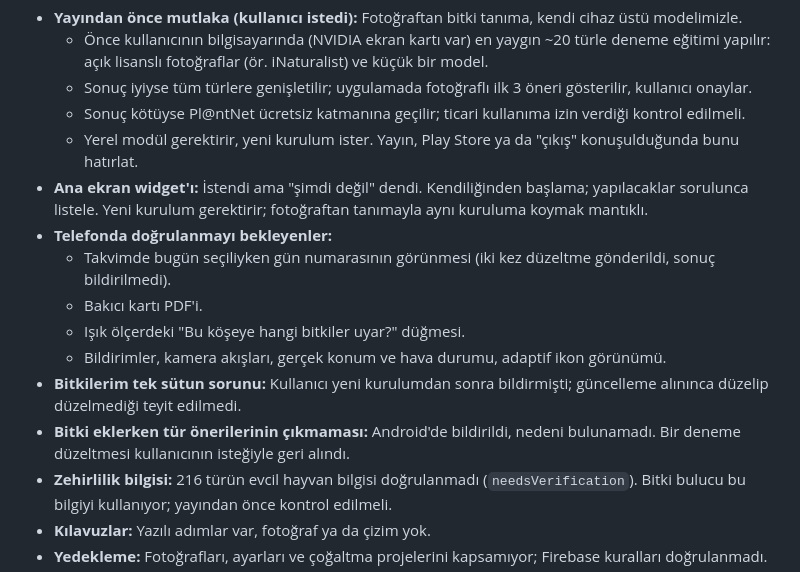
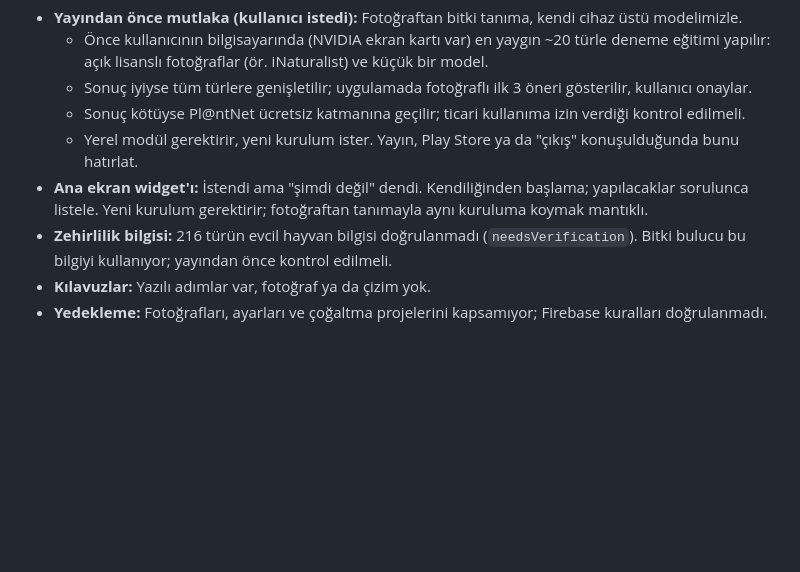
Before and after one commit to onursonmezz/sprout, a Markdown page: PROJE-NOTLARI.md, the part around the change. Rendered like a GitHub page; blank space fills up the shorter version.

Commit message:
Devir notu: cozulen hatalar ve telefonda dogrulananlar cikarildi
Co-Authored-By: Claude Opus 5.5 <noreply@anthropic.com>

```diff
--- a/PROJE-NOTLARI.md
+++ b/PROJE-NOTLARI.md
@@ -70,13 +70,6 @@ Bu dosya, projeyi devralan Claude için yazıldı (son güncelleme: 14 Ekim 2026
   - Sonuç kötüyse Pl@ntNet ücretsiz katmanına geçilir; ticari kullanıma izin verdiği kontrol edilmeli.
   - Yerel modül gerektirir, yeni kurulum ister. Yayın, Play Store ya da "çıkış" konuşulduğunda bunu hatırlat.
 - **Ana ekran widget'ı:** İstendi ama "şimdi değil" dendi. Kendiliğinden başlama; yapılacaklar sorulunca listele. Yeni kurulum gerektirir; fotoğraftan tanımayla aynı kuruluma koymak mantıklı.
-- **Telefonda doğrulanmayı bekleyenler:**
-  - Takvimde bugün seçiliyken gün numarasının görünmesi (iki kez düzeltme gönderildi, sonuç bildirilmedi).
-  - Bakıcı kartı PDF'i.
-  - Işık ölçerdeki "Bu köşeye hangi bitkiler uyar?" düğmesi.
-  - Bildirimler, kamera akışları, gerçek konum ve hava durumu, adaptif ikon görünümü.
-- **Bitkilerim tek sütun sorunu:** Kullanıcı yeni kurulumdan sonra bildirmişti; güncelleme alınınca düzelip düzelmediği teyit edilmedi.
-- **Bitki eklerken tür önerilerinin çıkmaması:** Android'de bildirildi, nedeni bulunamadı. Bir deneme düzeltmesi kullanıcının isteğiyle geri alındı.
 - **Zehirlilik bilgisi:** 216 türün evcil hayvan bilgisi doğrulanmadı (`needsVerification`). Bitki bulucu bu bilgiyi kullanıyor; yayından önce kontrol edilmeli.
 - **Kılavuzlar:** Yazılı adımlar var, fotoğraf ya da çizim yok.
 - **Yedekleme:** Fotoğrafları, ayarları ve çoğaltma projelerini kapsamıyor; Firebase kuralları doğrulanmadı.
```
